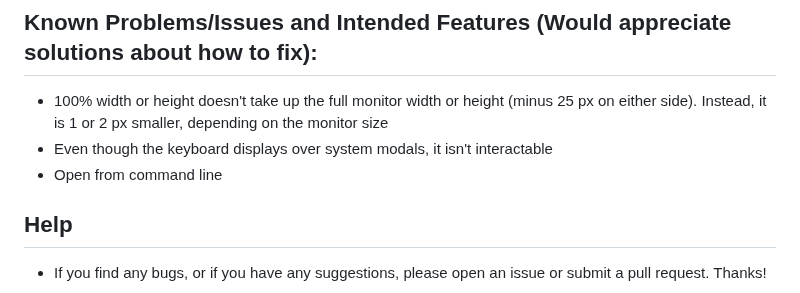
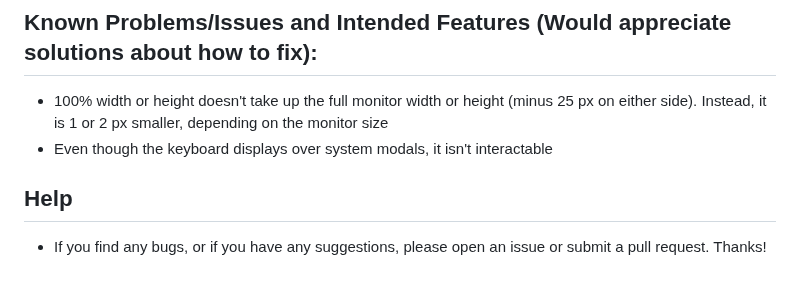
Before and after one commit to Vishram1123/gjs-osk, a Markdown page: README.md, the part around the change. Drawn GitHub-style.

```diff
--- a/README.md
+++ b/README.md
@@ -38,7 +38,6 @@ Sorry, I haven't been able to make progress on the keyboard - I have been busy w
 ## Known Problems/Issues and Intended Features (Would appreciate solutions about how to fix):
 - 100% width or height doesn't take up the full monitor width or height (minus 25 px on either side). Instead, it is 1 or 2 px smaller, depending on the monitor size
 - Even though the keyboard displays over system modals, it isn't interactable
-- Open from command line
 ## Help
 - If you find any bugs, or if you have any suggestions, please open an issue or submit a pull request. Thanks!
 ### Keyboard Layouts
```
